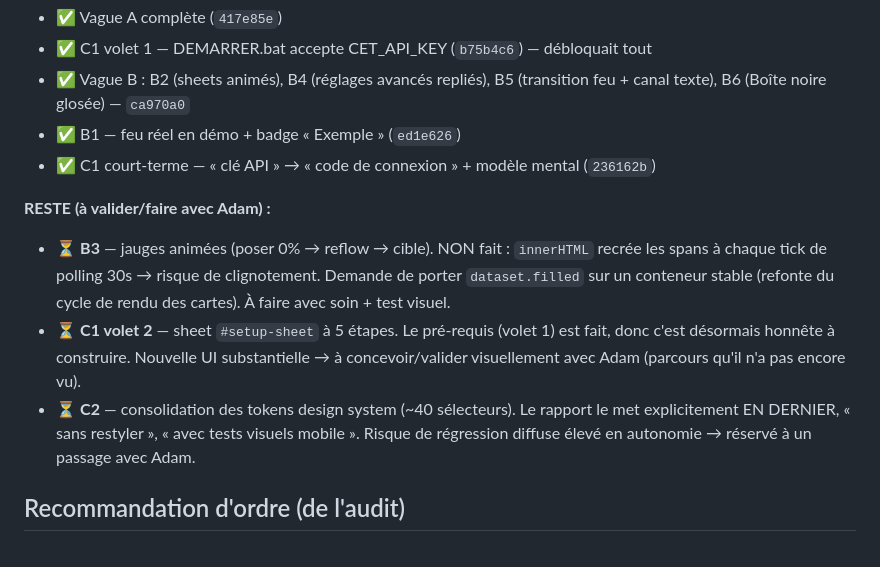
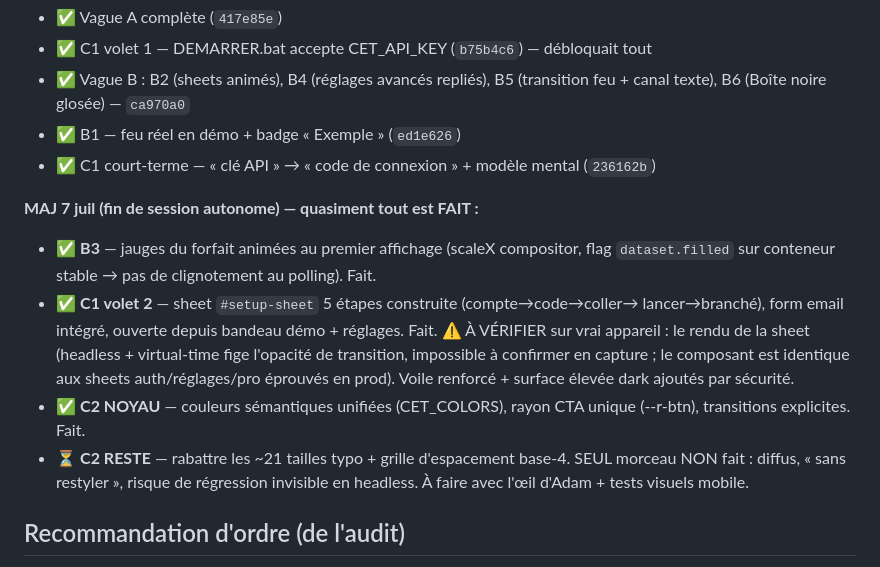
Before and after one commit to arochab/claude-eats-tokens, a Markdown page: drafts/audit-ux-vagues-B-C.md, the part around the change. Drawn GitHub-style.

Commit message:
Doc audit : B3/C1v2/C2-noyau faits ; reste C2 typo/espacement (avec Adam)
Co-Authored-By: Claude Opus 4.8 (1M context) <noreply@anthropic.com>

```diff
--- a/drafts/audit-ux-vagues-B-C.md
+++ b/drafts/audit-ux-vagues-B-C.md
@@ -110,17 +110,20 @@ divergent (vert JS #7E9E6D ≠ --sage #7E9466 ; rouge JS #B5563A ≠ --danger).
 - ✅ B1 — feu réel en démo + badge « Exemple » (`ed1e626`)
 - ✅ C1 court-terme — « clé API » → « code de connexion » + modèle mental (`236162b`)
 
-**RESTE (à valider/faire avec Adam) :**
-- ⏳ **B3** — jauges animées (poser 0% → reflow → cible). NON fait : `innerHTML`
-  recrée les spans à chaque tick de polling 30s → risque de clignotement. Demande
-  de porter `dataset.filled` sur un conteneur stable (refonte du cycle de rendu
-  des cartes). À faire avec soin + test visuel.
-- ⏳ **C1 volet 2** — sheet `#setup-sheet` à 5 étapes. Le pré-requis (volet 1) est
-  fait, donc c'est désormais honnête à construire. Nouvelle UI substantielle → à
-  concevoir/valider visuellement avec Adam (parcours qu'il n'a pas encore vu).
-- ⏳ **C2** — consolidation des tokens design system (~40 sélecteurs). Le rapport
-  le met explicitement EN DERNIER, « sans restyler », « avec tests visuels mobile ».
-  Risque de régression diffuse élevé en autonomie → réservé à un passage avec Adam.
+**MAJ 7 juil (fin de session autonome) — quasiment tout est FAIT :**
+- ✅ **B3** — jauges du forfait animées au premier affichage (scaleX compositor,
+  flag `dataset.filled` sur conteneur stable → pas de clignotement au polling). Fait.
+- ✅ **C1 volet 2** — sheet `#setup-sheet` 5 étapes construite (compte→code→coller→
+  lancer→branché), form email intégré, ouverte depuis bandeau démo + réglages. Fait.
+  ⚠️ À VÉRIFIER sur vrai appareil : le rendu de la sheet (headless + virtual-time
+  fige l'opacité de transition, impossible à confirmer en capture ; le composant
+  est identique aux sheets auth/réglages/pro éprouvés en prod). Voile renforcé +
+  surface élevée dark ajoutés par sécurité.
+- ✅ **C2 NOYAU** — couleurs sémantiques unifiées (CET_COLORS), rayon CTA unique
+  (--r-btn), transitions explicites. Fait.
+- ⏳ **C2 RESTE** — rabattre les ~21 tailles typo + grille d'espacement base-4.
+  SEUL morceau NON fait : diffus, « sans restyler », risque de régression
+  invisible en headless. À faire avec l'œil d'Adam + tests visuels mobile.
 
 ## Recommandation d'ordre (de l'audit)
 
```
